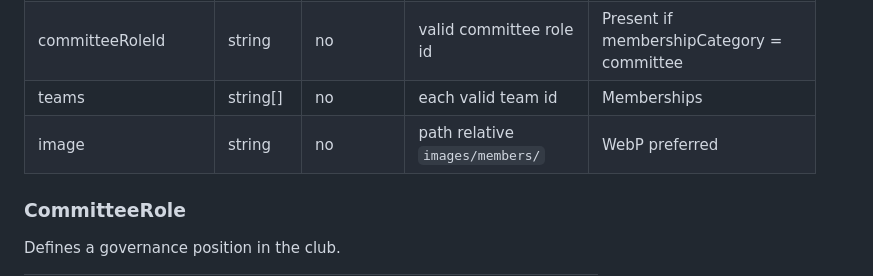
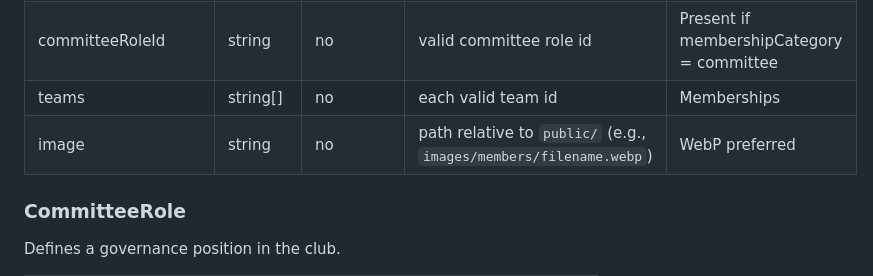
Before and after one commit to rufer7/dc-farmer, a Markdown page: specs/001-darts-club-site/data-model.md, the part around the change. Drawn GitHub-style.

Commit message:
Update specs/001-darts-club-site/data-model.md
Co-authored-by: Copilot <175728472+Copilot@users.noreply.github.com>

```diff
--- a/specs/001-darts-club-site/data-model.md
+++ b/specs/001-darts-club-site/data-model.md
@@ -64,7 +64,7 @@ Public profile card for club member and/or team player.
 | role               | string   | no       | free text <= 60 chars                  | e.g., "Player", "Coach"                   |
 | committeeRoleId    | string   | no       | valid committee role id                | Present if membershipCategory = committee |
 | teams              | string[] | no       | each valid team id                     | Memberships                               |
-| image              | string   | no       | path relative `images/members/`        | WebP preferred                            |
+| image              | string   | no       | path relative to `public/` (e.g., `images/members/filename.webp`) | WebP preferred                            |
 
 ### CommitteeRole
 
```
